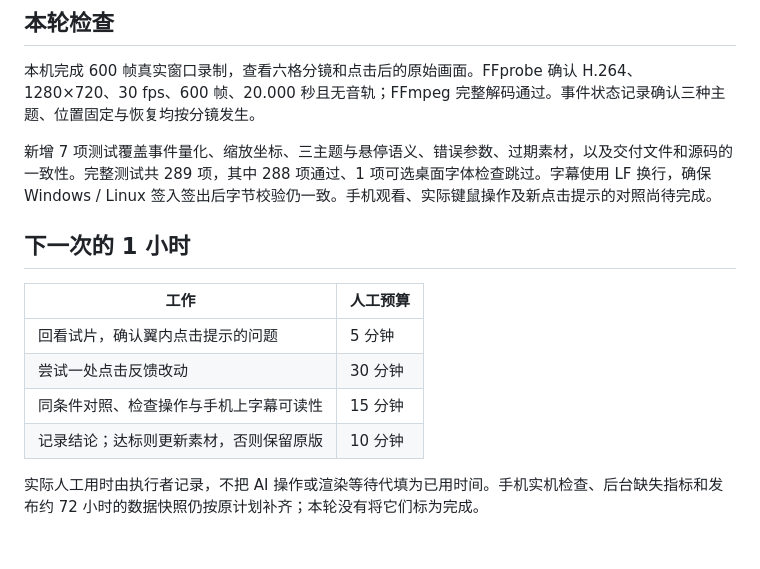
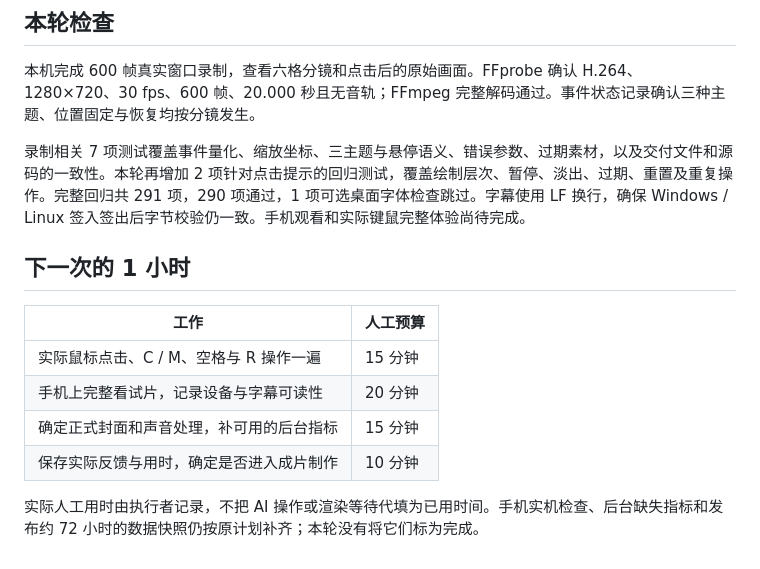
Before and after one commit to zjh-b/turtle-gallery, a Markdown page: docs/SOCIAL_BUTTERFLY.md, the part around the change printed below. Rendered like a GitHub page.

```diff
--- a/docs/SOCIAL_BUTTERFLY.md
+++ b/docs/SOCIAL_BUTTERFLY.md
@@ -74,15 +87,15 @@ python tools/render_butterfly_preview.py --capture exports/butterfly-frames --ou
 
 本机完成 600 帧真实窗口录制，查看六格分镜和点击后的原始画面。FFprobe 确认 H.264、1280×720、30 fps、600 帧、20.000 秒且无音轨；FFmpeg 完整解码通过。事件状态记录确认三种主题、位置固定与恢复均按分镜发生。
 
-新增 7 项测试覆盖事件量化、缩放坐标、三主题与悬停语义、错误参数、过期素材，以及交付文件和源码的一致性。完整测试共 289 项，其中 288 项通过、1 项可选桌面字体检查跳过。字幕使用 LF 换行，确保 Windows / Linux 签入签出后字节校验仍一致。手机观看、实际键鼠操作及新点击提示的对照尚待完成。
+录制相关 7 项测试覆盖事件量化、缩放坐标、三主题与悬停语义、错误参数、过期素材，以及交付文件和源码的一致性。本轮再增加 2 项针对点击提示的回归测试，覆盖绘制层次、暂停、淡出、过期、重置及重复操作。完整回归共 291 项，290 项通过，1 项可选桌面字体检查跳过。字幕使用 LF 换行，确保 Windows / Linux 签入签出后字节校验仍一致。手机观看和实际键鼠完整体验尚待完成。
 
 ## 下一次的 1 小时
 
 | 工作 | 人工预算 |
 | --- | --- |
-| 回看试片，确认翼内点击提示的问题 | 5 分钟 |
-| 尝试一处点击反馈改动 | 30 分钟 |
-| 同条件对照、检查操作与手机上字幕可读性 | 15 分钟 |
-| 记录结论；达标则更新素材，否则保留原版 | 10 分钟 |
+| 实际鼠标点击、C / M、空格与 R 操作一遍 | 15 分钟 |
+| 手机上完整看试片，记录设备与字幕可读性 | 20 分钟 |
+| 确定正式封面和声音处理，补可用的后台指标 | 15 分钟 |
+| 保存实际反馈与用时，确定是否进入成片制作 | 10 分钟 |
 
 实际人工用时由执行者记录，不把 AI 操作或渲染等待代填为已用时间。手机实机检查、后台缺失指标和发布约 72 小时的数据快照仍按原计划补齐；本轮没有将它们标为完成。
```
Also changed, not shown: other parts of docs/SOCIAL_BUTTERFLY.md (+19 -6 lines), docs/NEXT_30_DAYS.md (+4 -2 lines), docs/ROADMAP.md (+1 -1 lines), docs/progress/2026-10-12.md (added, +31 -0 lines), docs/assets/social-butterfly/feedback-comparison.jpg (added), docs/assets/social-butterfly/storyboard.jpg, 6 other files.
